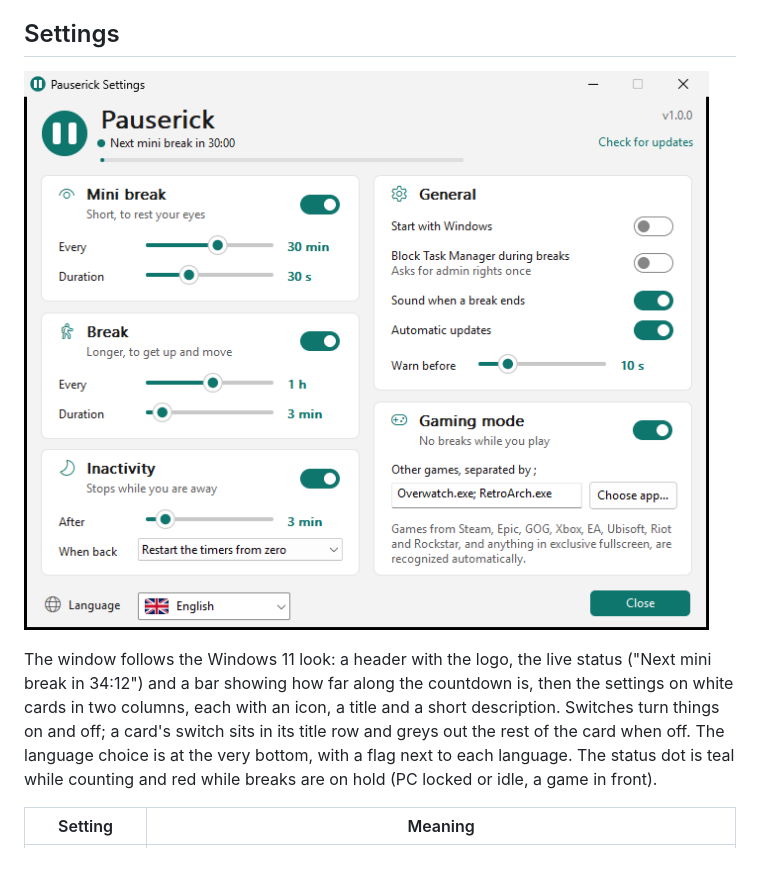
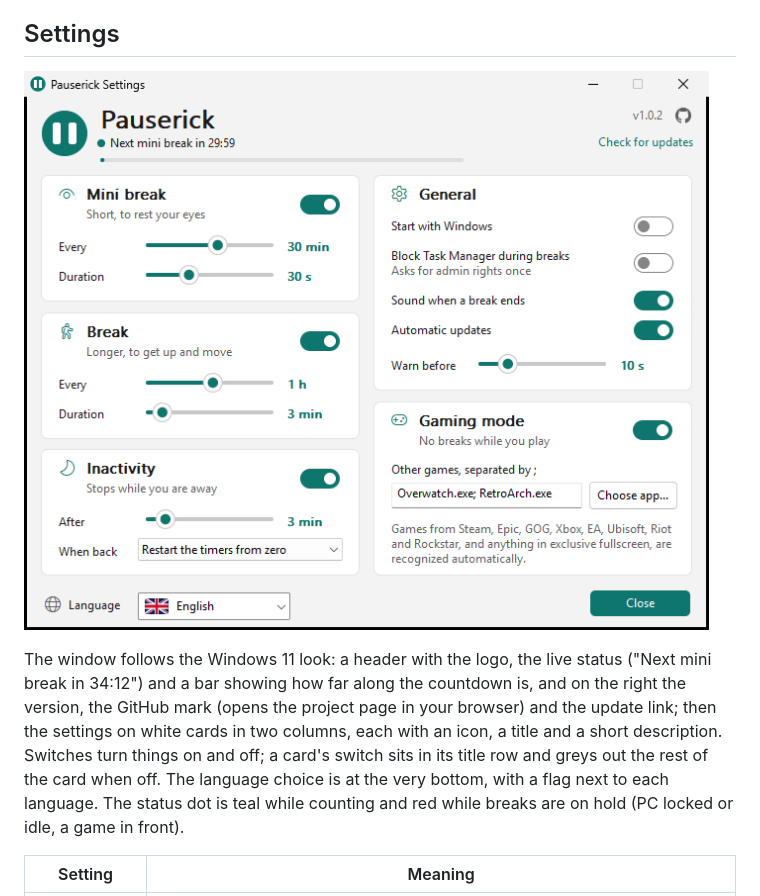
Before and after one commit to Maverickxxz/Pauserick, a Markdown page: README.md, the part around the change. GitHub-like rendering; pictures changed too: docs/settings.png; blank space fills up the shorter version.

```diff
--- a/README.md
+++ b/README.md
@@ -89,7 +89,7 @@ To install a newer exe by hand while **Block Task Manager** is on: Exit Pauseric
 
 ![Pauserick settings](docs/settings.png)
 
-The window follows the Windows 11 look: a header with the logo, the live status ("Next mini break in 34:12") and a bar showing how far along the countdown is, then the settings on white cards in two columns, each with an icon, a title and a short description. Switches turn things on and off; a card's switch sits in its title row and greys out the rest of the card when off. The language choice is at the very bottom, with a flag next to each language. The status dot is teal while counting and red while breaks are on hold (PC locked or idle, a game in front).
+The window follows the Windows 11 look: a header with the logo, the live status ("Next mini break in 34:12") and a bar showing how far along the countdown is, and on the right the version, the GitHub mark (opens the project page in your browser) and the update link; then the settings on white cards in two columns, each with an icon, a title and a short description. Switches turn things on and off; a card's switch sits in its title row and greys out the rest of the card when off. The language choice is at the very bottom, with a flag next to each language. The status dot is teal while counting and red while breaks are on hold (PC locked or idle, a game in front).
 
 | Setting | Meaning |
 |---|---|
```
Also changed, not shown: 5 other files.
